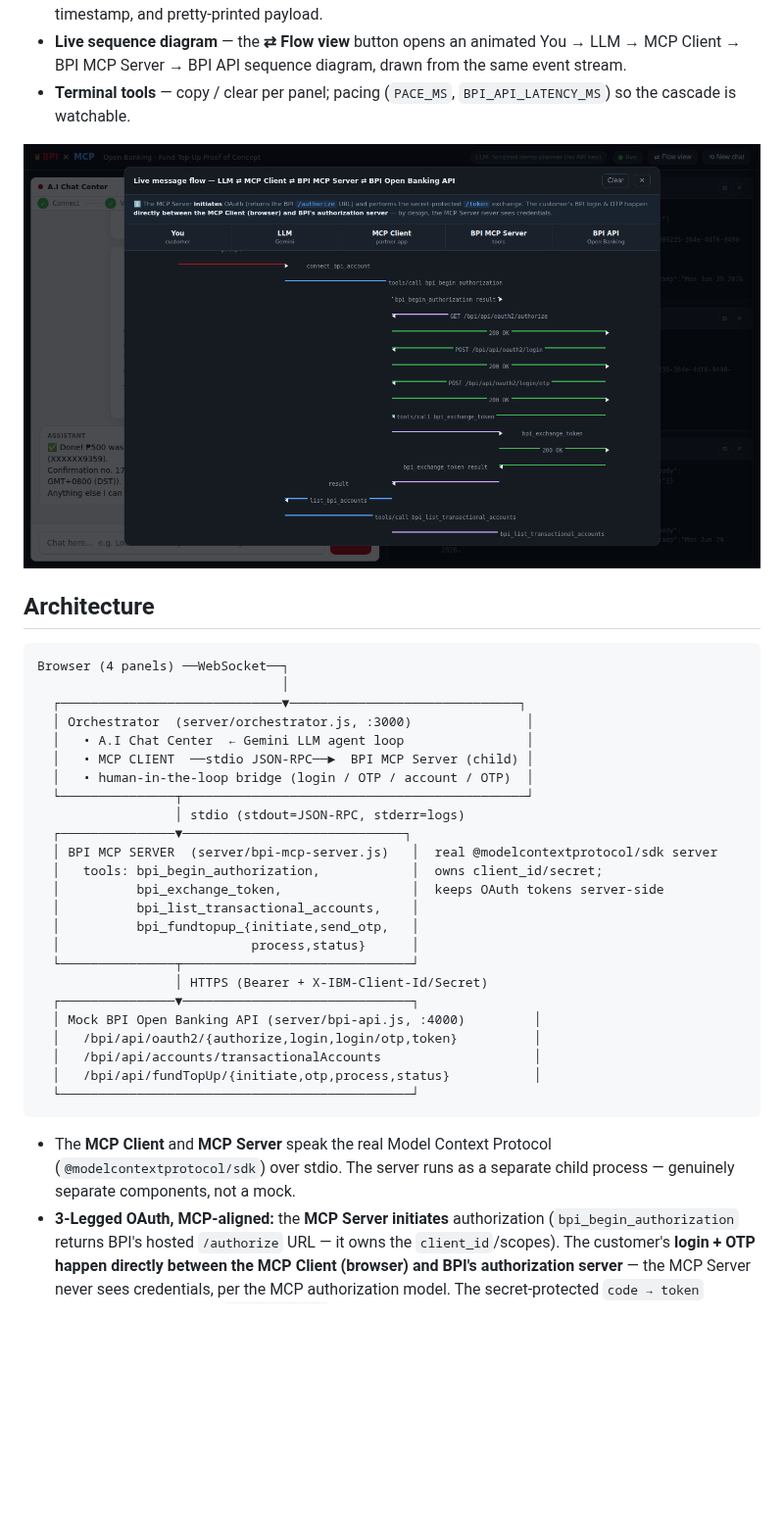
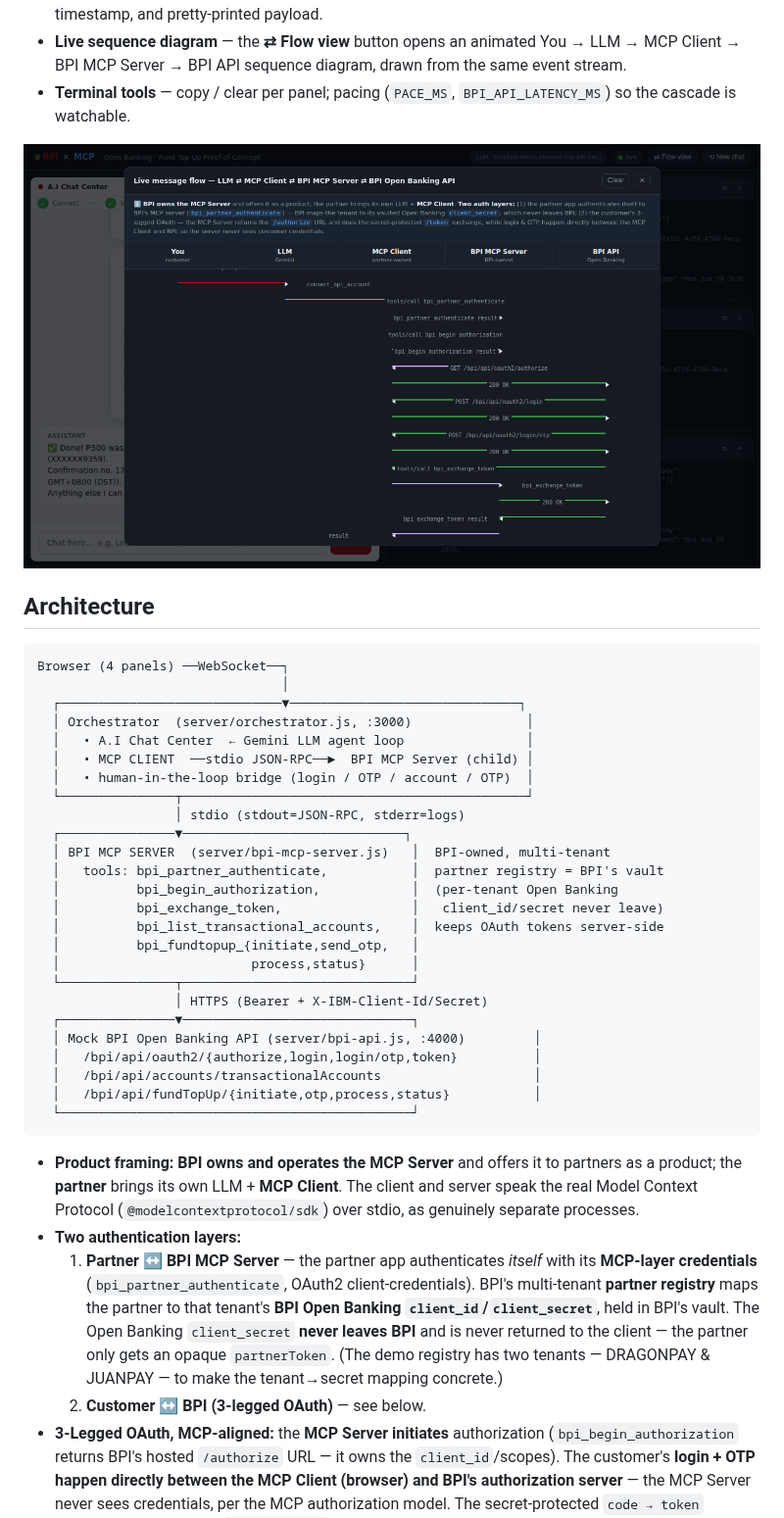
Before and after one commit to yuribanares/mcpserverbpipoc, a Markdown page: README.md, the part around the change. Shown at 98% size. Rendered like a GitHub page; pictures changed too: docs/flow-view.png; blank space fills up the shorter version.

````diff
--- a/README.md
+++ b/README.md
@@ -47,10 +47,11 @@ Browser (4 panels) ──WebSocket──┐
   └───────────────┬─────────────────────────────────────────────┘
                   │ stdio (stdout=JSON-RPC, stderr=logs)
   ┌───────────────▼─────────────────────────────┐
-  │ BPI MCP SERVER  (server/bpi-mcp-server.js)   │  real @modelcontextprotocol/sdk server
-  │   tools: bpi_begin_authorization,            │  owns client_id/secret;
-  │          bpi_exchange_token,                 │  keeps OAuth tokens server-side
-  │          bpi_list_transactional_accounts,    │
+  │ BPI MCP SERVER  (server/bpi-mcp-server.js)   │  BPI-owned, multi-tenant
+  │   tools: bpi_partner_authenticate,           │  partner registry = BPI's vault
+  │          bpi_begin_authorization,            │  (per-tenant Open Banking
+  │          bpi_exchange_token,                 │   client_id/secret never leave)
+  │          bpi_list_transactional_accounts,    │  keeps OAuth tokens server-side
   │          bpi_fundtopup_{initiate,send_otp,   │
   │                         process,status}      │
   └───────────────┬──────────────────────────────┘
@@ -63,9 +64,20 @@ Browser (4 panels) ──WebSocket──┐
   └──────────────────────────────────────────────┘
 ```
 
-* The **MCP Client** and **MCP Server** speak the real Model Context Protocol
-  (`@modelcontextprotocol/sdk`) over stdio. The server runs as a separate child
-  process — genuinely separate components, not a mock.
+* **Product framing:** **BPI owns and operates the MCP Server** and offers it to
+  partners as a product; the **partner** brings its own LLM + **MCP Client**. The
+  client and server speak the real Model Context Protocol
+  (`@modelcontextprotocol/sdk`) over stdio, as genuinely separate processes.
+* **Two authentication layers:**
+  1. **Partner ↔ BPI MCP Server** — the partner app authenticates *itself* with
+     its **MCP‑layer credentials** (`bpi_partner_authenticate`, OAuth2
+     client‑credentials). BPI's multi‑tenant **partner registry** maps the
+     partner to that tenant's **BPI Open Banking `client_id`/`client_secret`**,
+     held in BPI's vault. The Open Banking `client_secret` **never leaves BPI**
+     and is never returned to the client — the partner only gets an opaque
+     `partnerToken`. (The demo registry has two tenants — DRAGONPAY & JUANPAY —
+     to make the tenant→secret mapping concrete.)
+  2. **Customer ↔ BPI (3‑legged OAuth)** — see below.
 * **3‑Legged OAuth, MCP‑aligned:** the **MCP Server initiates** authorization
   (`bpi_begin_authorization` returns BPI's hosted `/authorize` URL — it owns the
   `client_id`/scopes). The customer's **login + OTP happen directly between the
````
Also changed, not shown: 5 other files.
